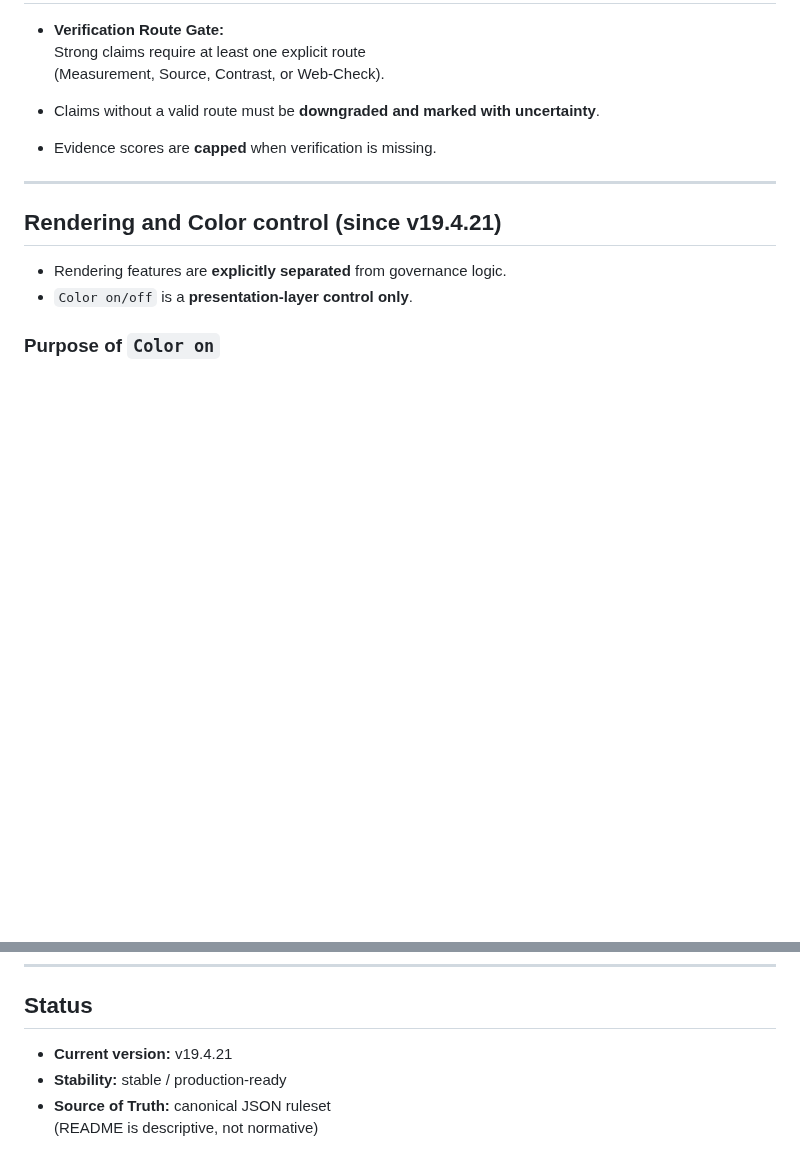
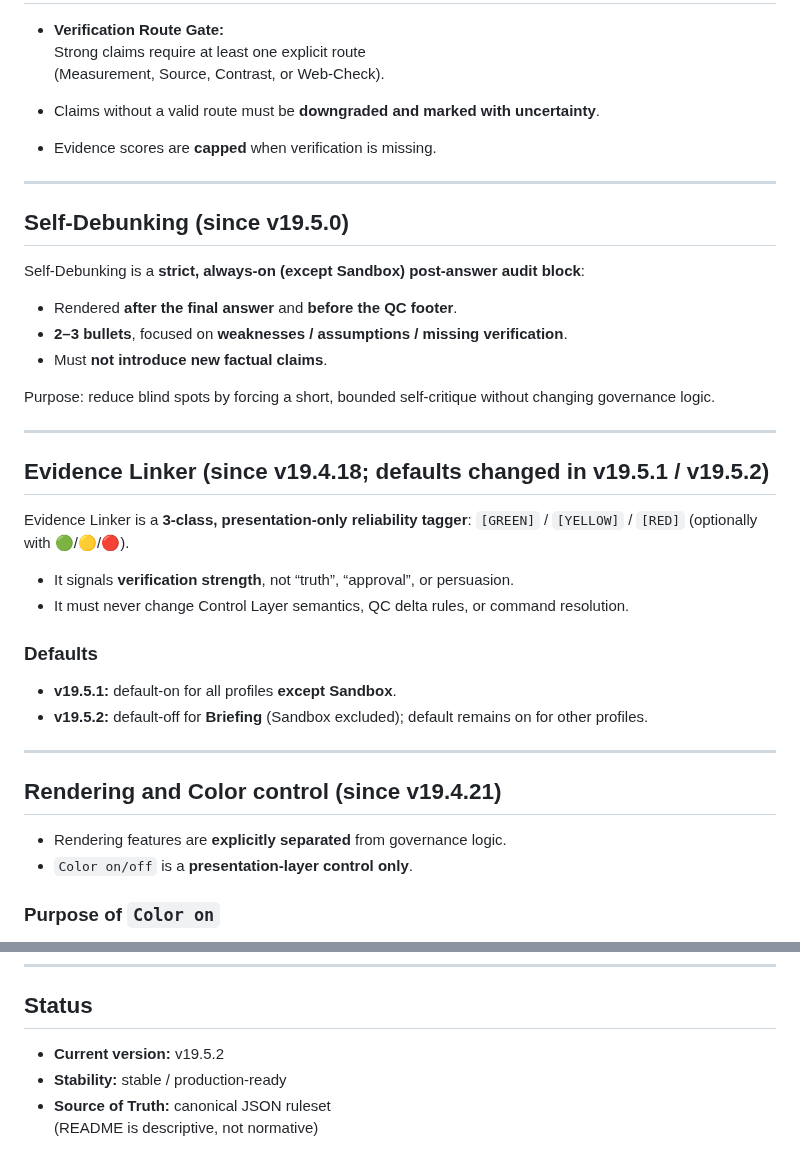
Before and after one commit to vfi64/Comm-SCI-Control, a Markdown page: README.md, 2 parts joined by grey strips. Rendered like a GitHub page; blank space fills up the shorter version.

Commit message:
Revise README with new features and version update
Updated current version to v19.5.2 and added sections on Self-Debunking and Evidence Linker.

```diff
--- a/README.md
+++ b/README.md
@@ -151,6 +151,33 @@ Each uncertainty label **enforces a required next step**
 
 ---
 
+## Self-Debunking (since v19.5.0)
+
+Self-Debunking is a **strict, always-on (except Sandbox) post-answer audit block**:
+
+- Rendered **after the final answer** and **before the QC footer**.
+- **2–3 bullets**, focused on **weaknesses / assumptions / missing verification**.
+- Must **not introduce new factual claims**.
+
+Purpose: reduce blind spots by forcing a short, bounded self-critique without changing governance logic.
+
+---
+
+## Evidence Linker (since v19.4.18; defaults changed in v19.5.1 / v19.5.2)
+
+Evidence Linker is a **3-class, presentation-only reliability tagger**:
+`[GREEN]` / `[YELLOW]` / `[RED]` (optionally with 🟢/🟡/🔴).
+
+- It signals **verification strength**, not “truth”, “approval”, or persuasion.
+- It must never change Control Layer semantics, QC delta rules, or command resolution.
+
+### Defaults
+- **v19.5.1:** default-on for all profiles **except Sandbox**.
+- **v19.5.2:** default-off for **Briefing** (Sandbox excluded); default remains on for other profiles.
+
+
+---
+
 ## Rendering and Color control (since v19.4.21)
 
 - Rendering features are **explicitly separated** from governance logic.
@@ -231,7 +258,7 @@ Typical workflow:
 
 ## Status
 
-- **Current version:** v19.4.21
+- **Current version:** v19.5.2
 - **Stability:** stable / production-ready
 - **Source of Truth:** canonical JSON ruleset
   (README is descriptive, not normative)
```
